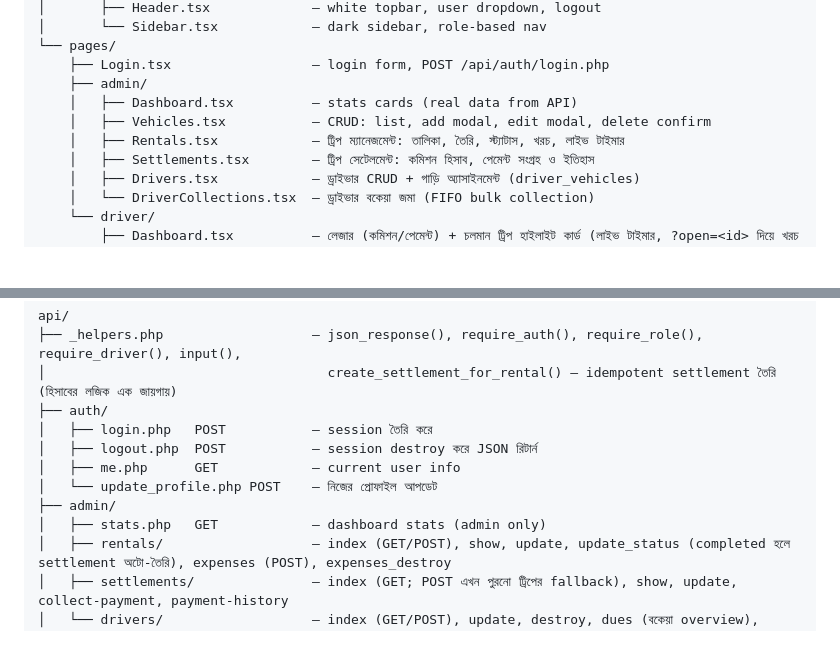
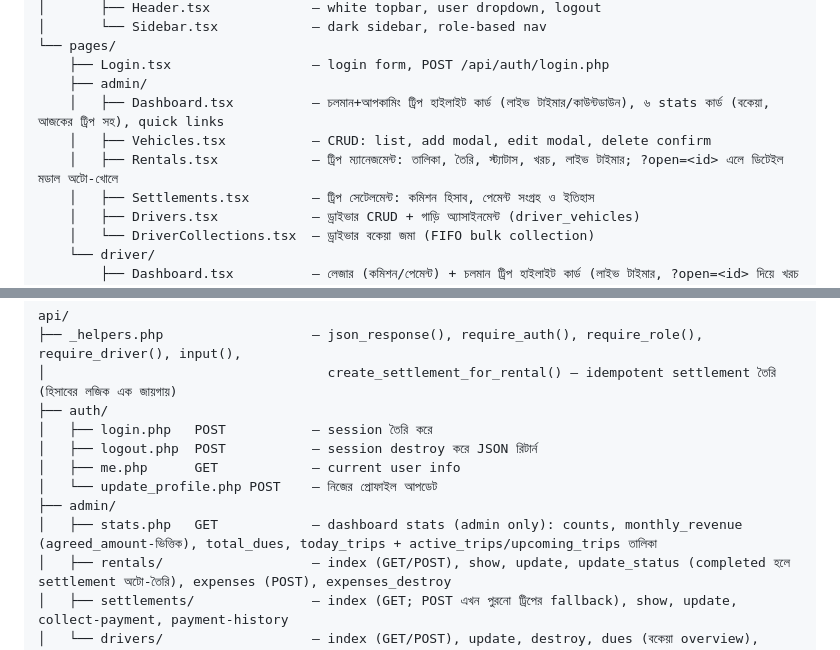
Before and after one commit to rzzisan/rentacar, a Markdown page: CLAUDE.md, 2 parts joined by grey strips. GitHub-like rendering; blank space fills up the shorter version.

Commit message:
Update CLAUDE.md: admin dashboard trip highlights and extended stats
Co-Authored-By: Claude Fable 5 <noreply@anthropic.com>

```diff
--- a/CLAUDE.md
+++ b/CLAUDE.md
@@ -69,9 +69,9 @@ frontend/src/
 └── pages/
     ├── Login.tsx                  — login form, POST /api/auth/login.php
     ├── admin/
-    │   ├── Dashboard.tsx          — stats cards (real data from API)
+    │   ├── Dashboard.tsx          — চলমান+আপকামিং ট্রিপ হাইলাইট কার্ড (লাইভ টাইমার/কাউন্টডাউন), ৬ stats কার্ড (বকেয়া, আজকের ট্রিপ সহ), quick links
     │   ├── Vehicles.tsx           — CRUD: list, add modal, edit modal, delete confirm
-    │   ├── Rentals.tsx            — ট্রিপ ম্যানেজমেন্ট: তালিকা, তৈরি, স্ট্যাটাস, খরচ, লাইভ টাইমার
+    │   ├── Rentals.tsx            — ট্রিপ ম্যানেজমেন্ট: তালিকা, তৈরি, স্ট্যাটাস, খরচ, লাইভ টাইমার; ?open=<id> এলে ডিটেইল মডাল অটো-খোলে
     │   ├── Settlements.tsx        — ট্রিপ সেটেলমেন্ট: কমিশন হিসাব, পেমেন্ট সংগ্রহ ও ইতিহাস
     │   ├── Drivers.tsx            — ড্রাইভার CRUD + গাড়ি অ্যাসাইনমেন্ট (driver_vehicles)
     │   └── DriverCollections.tsx  — ড্রাইভার বকেয়া জমা (FIFO bulk collection)
@@ -101,7 +101,7 @@ api/
 │   ├── me.php      GET            — current user info
 │   └── update_profile.php POST    — নিজের প্রোফাইল আপডেট
 ├── admin/
-│   ├── stats.php   GET            — dashboard stats (admin only)
+│   ├── stats.php   GET            — dashboard stats (admin only): counts, monthly_revenue (agreed_amount-ভিত্তিক), total_dues, today_trips + active_trips/upcoming_trips তালিকা
 │   ├── rentals/                   — index (GET/POST), show, update, update_status (completed হলে settlement অটো-তৈরি), expenses (POST), expenses_destroy
 │   ├── settlements/               — index (GET; POST এখন পুরনো ট্রিপের fallback), show, update, collect-payment, payment-history
 │   └── drivers/                   — index (GET/POST), update, destroy, dues (বকেয়া overview), collect (FIFO bulk)
```
